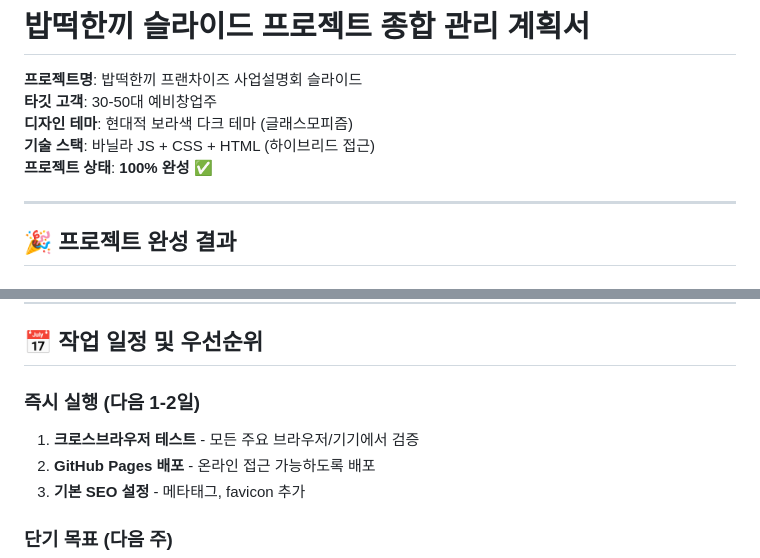
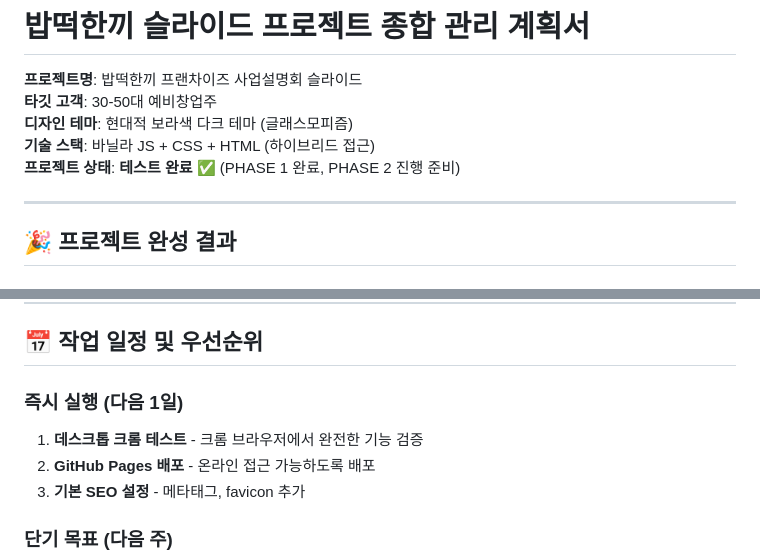
Before and after one commit to half-nomad/Babtteok, a Markdown page: project-plan.md, 2 parts joined by grey strips. Rendered like a GitHub page.

```diff
--- a/project-plan.md
+++ b/project-plan.md
@@ -4,7 +4,7 @@
 **타깃 고객**: 30-50대 예비창업주
 **디자인 테마**: 현대적 보라색 다크 테마 (글래스모피즘)
 **기술 스택**: 바닐라 JS + CSS + HTML (하이브리드 접근)
-**프로젝트 상태**: **100% 완성** ✅
+**프로젝트 상태**: **테스트 완료** ✅ (PHASE 1 완료, PHASE 2 진행 준비)
 
 ---
 
@@ -328,8 +342,8 @@ C:\Users\mokka\Claude-project\Babtteok\
 
 ## 📅 작업 일정 및 우선순위
 
-### **즉시 실행 (다음 1-2일)**
-1. **크로스브라우저 테스트** - 모든 주요 브라우저/기기에서 검증
+### **즉시 실행 (다음 1일)**
+1. **데스크톱 크롬 테스트** - 크롬 브라우저에서 완전한 기능 검증
 2. **GitHub Pages 배포** - 온라인 접근 가능하도록 배포
 3. **기본 SEO 설정** - 메타태그, favicon 추가
 
```
Also changed, not shown: other parts of project-plan.md (+52 -38 lines).
